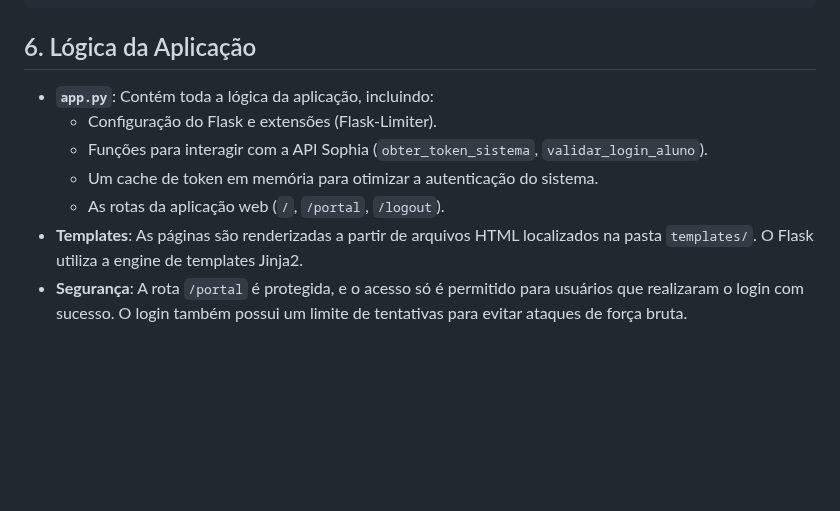
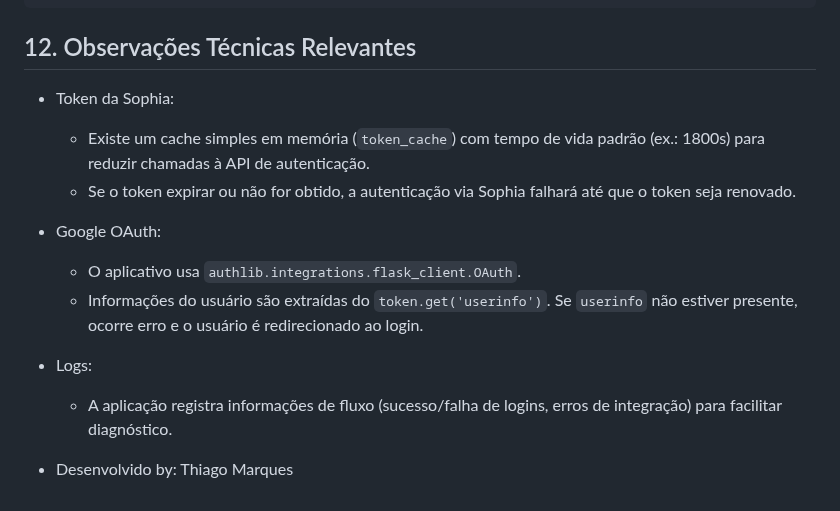
Before and after one commit to CarbonellGit/login_jornada_estudante-, a Markdown page: README.md, the part around one of its changes. GitHub-like rendering; blank space fills up the shorter version.

````diff
--- a/README.md
+++ b/README.md
@@ -96,12 +149,17 @@ A aplicação estará disponível em `http://127.0.0.1:5000` (ou `http://localho
 └── README.md            # Este arquivo
 ```
 
-## 6. Lógica da Aplicação
+## 12. Observações Técnicas Relevantes
 
-- **`app.py`**: Contém toda a lógica da aplicação, incluindo:
-  - Configuração do Flask e extensões (Flask-Limiter).
-  - Funções para interagir com a API Sophia (`obter_token_sistema`, `validar_login_aluno`).
-  - Um cache de token em memória para otimizar a autenticação do sistema.
-  - As rotas da aplicação web (`/`, `/portal`, `/logout`).
-- **Templates**: As páginas são renderizadas a partir de arquivos HTML localizados na pasta `templates/`. O Flask utiliza a engine de templates Jinja2.
-- **Segurança**: A rota `/portal` é protegida, e o acesso só é permitido para usuários que realizaram o login com sucesso. O login também possui um limite de tentativas para evitar ataques de força bruta.
+- Token da Sophia:
+  - Existe um cache simples em memória (`token_cache`) com tempo de vida padrão (ex.: 1800s) para reduzir chamadas à API de autenticação.
+  - Se o token expirar ou não for obtido, a autenticação via Sophia falhará até que o token seja renovado.
+
+- Google OAuth:
+  - O aplicativo usa `authlib.integrations.flask_client.OAuth`.
+  - Informações do usuário são extraídas do `token.get('userinfo')`. Se `userinfo` não estiver presente, ocorre erro e o usuário é redirecionado ao login.
+
+- Logs:
+  - A aplicação registra informações de fluxo (sucesso/falha de logins, erros de integração) para facilitar diagnóstico.
+
+- Desenvolvido by: Thiago Marques
````
Also changed, not shown: other parts of README.md (+85 -32 lines).
